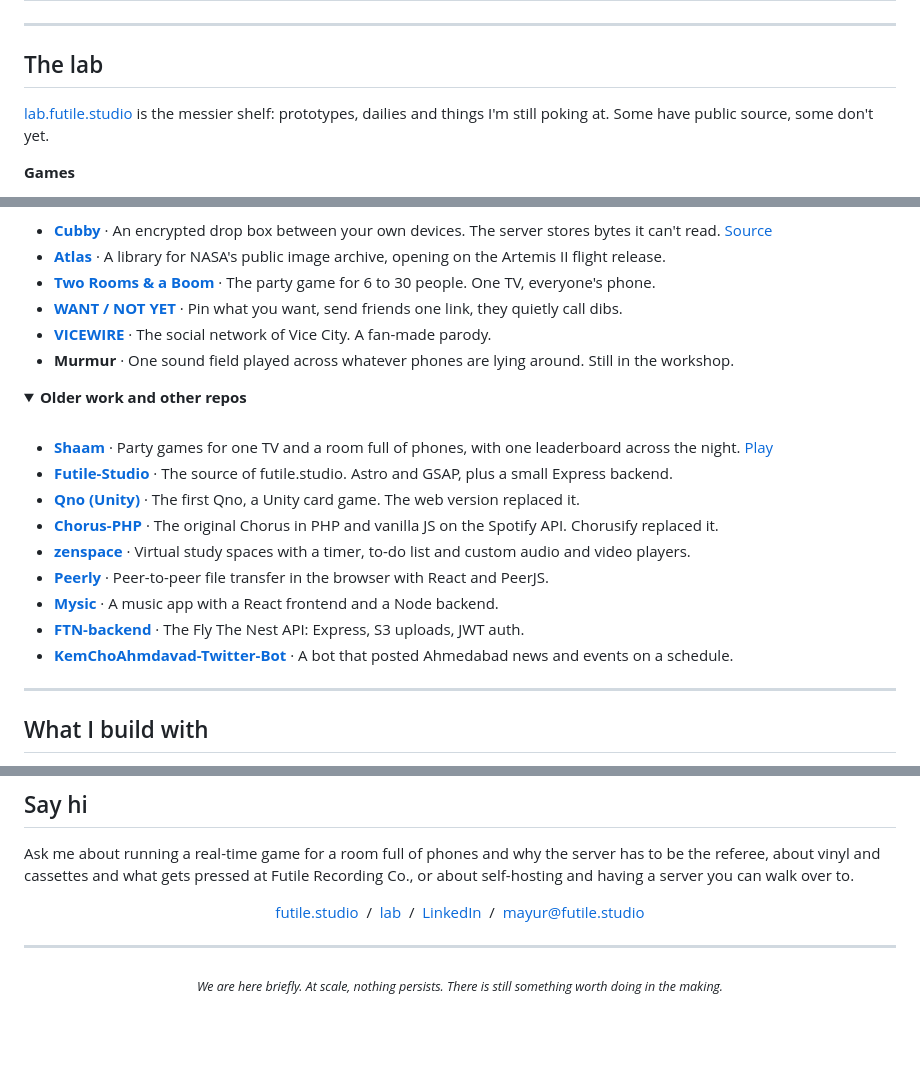
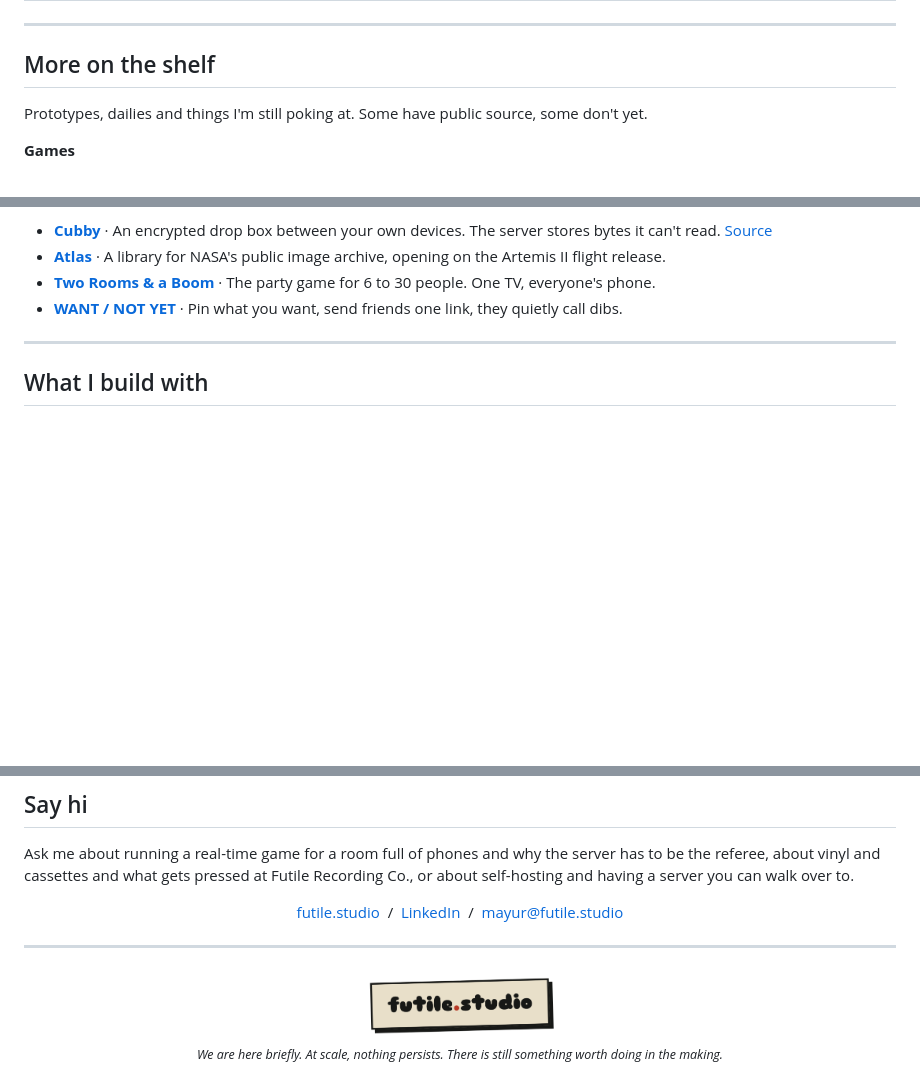
Before and after one commit to MayurJivani/MayurJivani, a Markdown page: README.md, 3 parts joined by grey strips. Drawn GitHub-style; pictures changed too: assets/futile-studio.png (added); folded sections open; blank space fills up the shorter version.

Commit message:
Trim profile: drop lab links, older work, Vicewire, Murmur; add studio mark

```diff
--- a/README.md
+++ b/README.md
@@ -129,9 +128,9 @@ Everything listed on [futile.studio](https://futile.studio). Every screenshot is
 
 ---
 
-## The lab
+## More on the shelf
 
-[lab.futile.studio](https://lab.futile.studio) is the messier shelf: prototypes, dailies and things I'm still poking at. Some have public source, some don't yet.
+Prototypes, dailies and things I'm still poking at. Some have public source, some don't yet.
 
 **Games**
 - **[Katze](https://katze.futile.studio)** · Skull, themed as Schrödinger's cat. Three live cats, one dead one, lie about it. [Source](https://github.com/MayurJivani/Katze)
@@ -152,24 +151,6 @@ Everything listed on [futile.studio](https://futile.studio). Every screenshot is
 - **[Atlas](https://atlas.futile.studio)** · A library for NASA's public image archive, opening on the Artemis II flight release.
 - **[Two Rooms & a Boom](https://muddle.futile.studio)** · The party game for 6 to 30 people. One TV, everyone's phone.
 - **[WANT / NOT YET](https://gigs.futile.studio)** · Pin what you want, send friends one link, they quietly call dibs.
-- **[VICEWIRE](https://vicewire.futile.studio)** · The social network of Vice City. A fan-made parody.
-- **Murmur** · One sound field played across whatever phones are lying around. Still in the workshop.
-
-<details>
-<summary><b>Older work and other repos</b></summary>
-<br>
-
-- **[Shaam](https://github.com/MayurJivani/Shaam)** · Party games for one TV and a room full of phones, with one leaderboard across the night. [Play](https://shaam.futile.studio)
-- **[Futile-Studio](https://github.com/MayurJivani/Futile-Studio)** · The source of futile.studio. Astro and GSAP, plus a small Express backend.
-- **[Qno (Unity)](https://github.com/MayurJivani/Qno)** · The first Qno, a Unity card game. The web version replaced it.
-- **[Chorus-PHP](https://github.com/MayurJivani/Chorus-PHP)** · The original Chorus in PHP and vanilla JS on the Spotify API. Chorusify replaced it.
-- **[zenspace](https://github.com/MayurJivani/zenspace)** · Virtual study spaces with a timer, to-do list and custom audio and video players.
-- **[Peerly](https://github.com/MayurJivani/Peerly)** · Peer-to-peer file transfer in the browser with React and PeerJS.
-- **[Mysic](https://github.com/MayurJivani/Mysic)** · A music app with a React frontend and a Node backend.
-- **[FTN-backend](https://github.com/MayurJivani/FTN-backend)** · The Fly The Nest API: Express, S3 uploads, JWT auth.
-- **[KemChoAhmdavad-Twitter-Bot](https://github.com/MayurJivani/KemChoAhmdavad-Twitter-Bot)** · A bot that posted Ahmedabad news and events on a schedule.
-
-</details>
 
 ---
 
@@ -225,11 +206,14 @@ or about self-hosting and having a server you can walk over to.
 
 <p align="center">
   <a href="https://futile.studio">futile.studio</a> &nbsp;/&nbsp;
-  <a href="https://lab.futile.studio">lab</a> &nbsp;/&nbsp;
   <a href="https://linkedin.com/in/mayurjivani">LinkedIn</a> &nbsp;/&nbsp;
   <a href="mailto:mayur@futile.studio">mayur@futile.studio</a>
 </p>
 
 ---
 
-<p align="center"><sub><i>We are here briefly. At scale, nothing persists. There is still something worth doing in the making.</i></sub></p>
+<p align="center">
+  <a href="https://futile.studio"><img src="assets/futile-studio.png" alt="futile.studio" width="200"></a>
+  <br>
+  <sub><i>We are here briefly. At scale, nothing persists. There is still something worth doing in the making.</i></sub>
+</p>
```
Also changed, not shown: other parts of README.md (+2 -3 lines).
